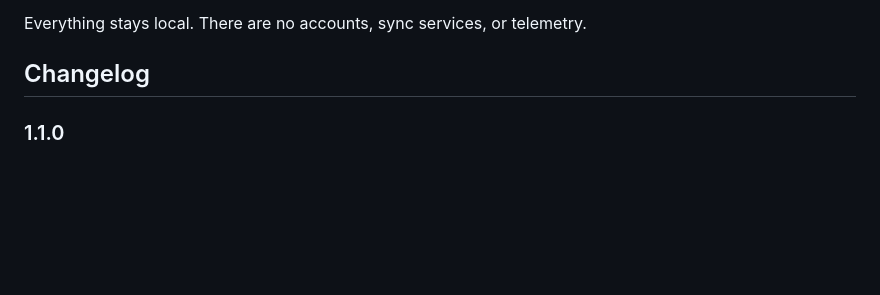
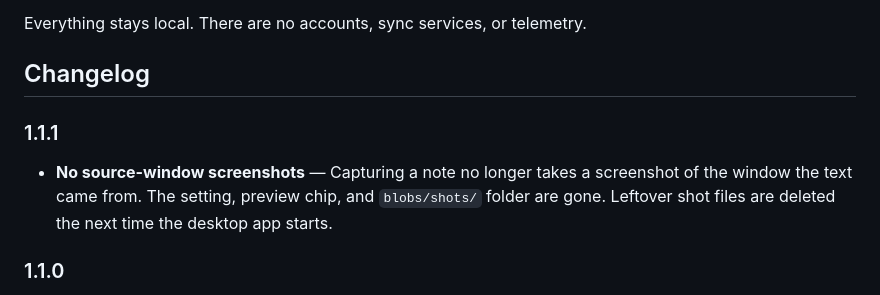
Before and after one commit to HologramSteve/oxidized, a Markdown page: README.md, the part around the change. Rendered like a GitHub page; blank space fills up the shorter version.

Commit message:
docs: add 1.1.1 changelog for dropping source screenshots

```diff
--- a/README.md
+++ b/README.md
@@ -5,6 +5,10 @@ Oxide is a small, floating scratchpad for the ideas, snippets, and prompts you p
 Everything stays local. There are no accounts, sync services, or telemetry.
 
 ## Changelog
+
+### 1.1.1
+
+- **No source-window screenshots** — Capturing a note no longer takes a screenshot of the window the text came from. The setting, preview chip, and `blobs/shots/` folder are gone. Leftover shot files are deleted the next time the desktop app starts.
 
 ### 1.1.0
 
```
